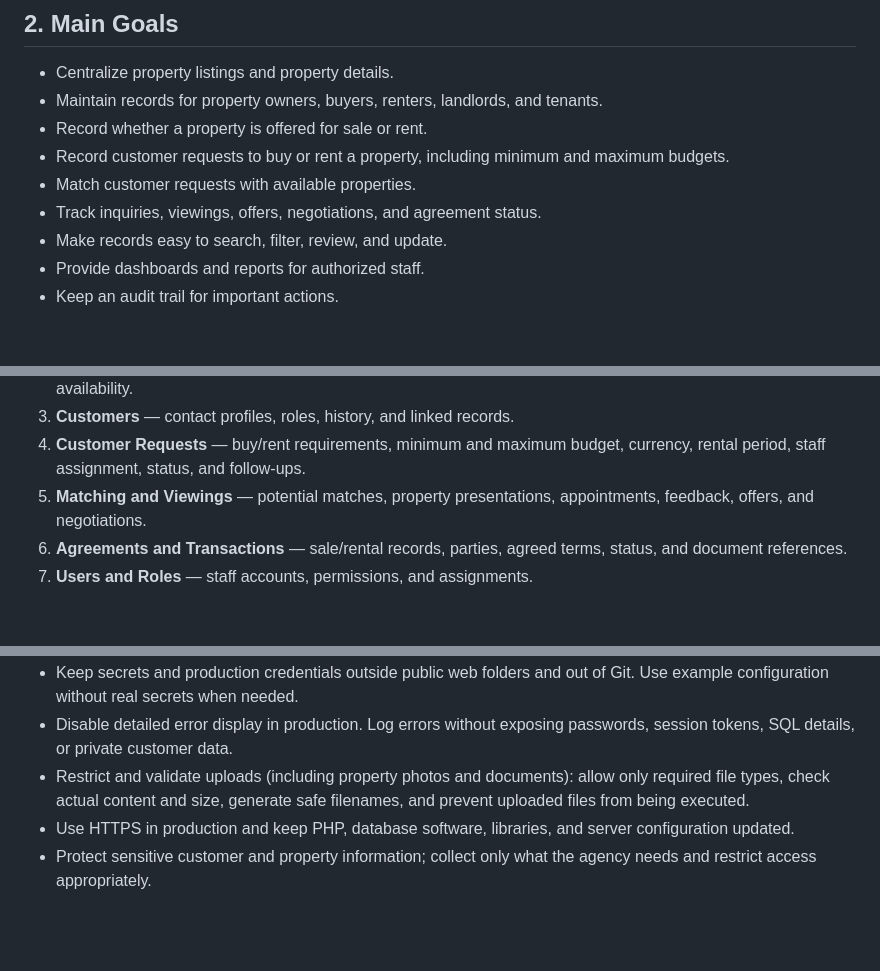
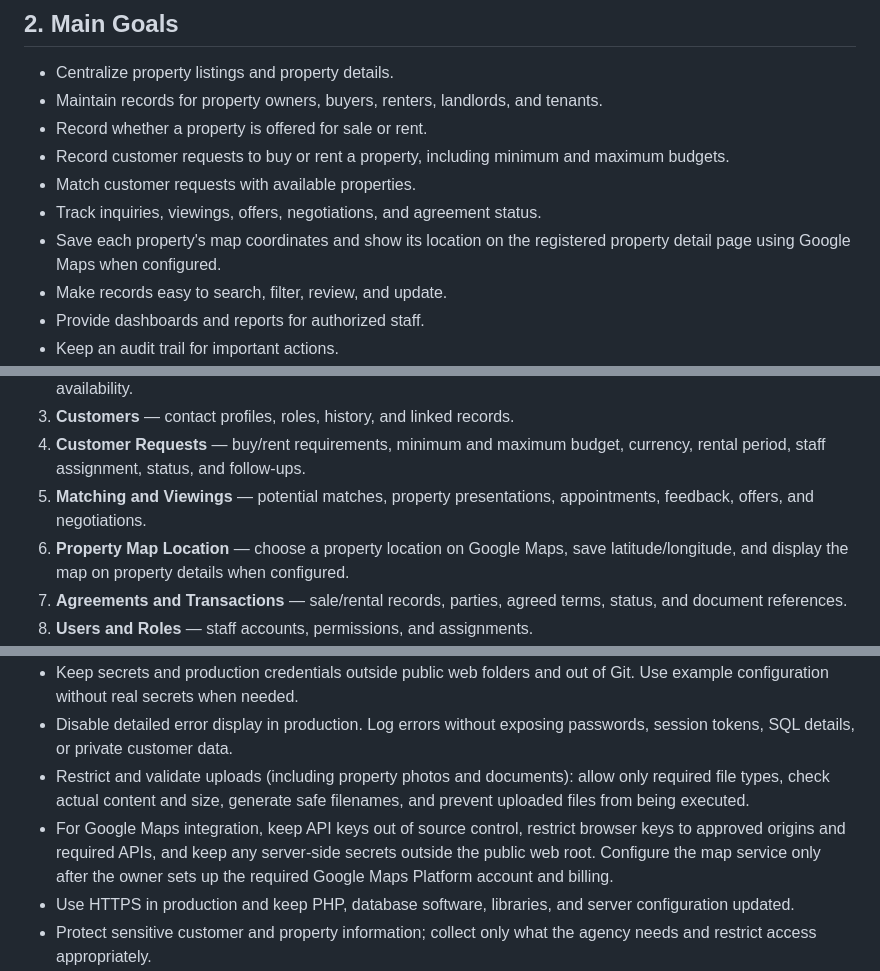
Before and after one commit to ams-mas/real_state_management, a Markdown page: config.md, 3 parts joined by grey strips. Drawn GitHub-style; blank space fills up the shorter version.

Commit message:
Add Google Maps property location requirement

```diff
--- a/config.md
+++ b/config.md
@@ -15,6 +15,7 @@ This file is the high-level project guide. Follow its goals, technical choices,
 - Record customer requests to buy or rent a property, including minimum and maximum budgets.
 - Match customer requests with available properties.
 - Track inquiries, viewings, offers, negotiations, and agreement status.
+- Save each property's map coordinates and show its location on the registered property detail page using Google Maps when configured.
 - Make records easy to search, filter, review, and update.
 - Provide dashboards and reports for authorized staff.
 - Keep an audit trail for important actions.
@@ -123,6 +124,7 @@ Develop these modules based on requirements and the existing code:
 3. **Customers** — contact profiles, roles, history, and linked records.
 4. **Customer Requests** — buy/rent requirements, minimum and maximum budget, currency, rental period, staff assignment, status, and follow-ups.
 5. **Matching and Viewings** — potential matches, property presentations, appointments, feedback, offers, and negotiations.
+6. **Property Map Location** — choose a property location on Google Maps, save latitude/longitude, and display the map on property details when configured.
 6. **Agreements and Transactions** — sale/rental records, parties, agreed terms, status, and document references.
 7. **Users and Roles** — staff accounts, permissions, and assignments.
 8. **Reports and Search** — available properties, active requests, matching results, completed deals, and printable reports.
@@ -175,6 +177,7 @@ Security must be considered in every feature, not added at the end.
 - Keep secrets and production credentials outside public web folders and out of Git. Use example configuration without real secrets when needed.
 - Disable detailed error display in production. Log errors without exposing passwords, session tokens, SQL details, or private customer data.
 - Restrict and validate uploads (including property photos and documents): allow only required file types, check actual content and size, generate safe filenames, and prevent uploaded files from being executed.
+- For Google Maps integration, keep API keys out of source control, restrict browser keys to approved origins and required APIs, and keep any server-side secrets outside the public web root. Configure the map service only after the owner sets up the required Google Maps Platform account and billing.
 - Use HTTPS in production and keep PHP, database software, libraries, and server configuration updated.
 - Protect sensitive customer and property information; collect only what the agency needs and restrict access appropriately.
 - Record important security events and sensitive changes in an audit log without logging secrets.
```
